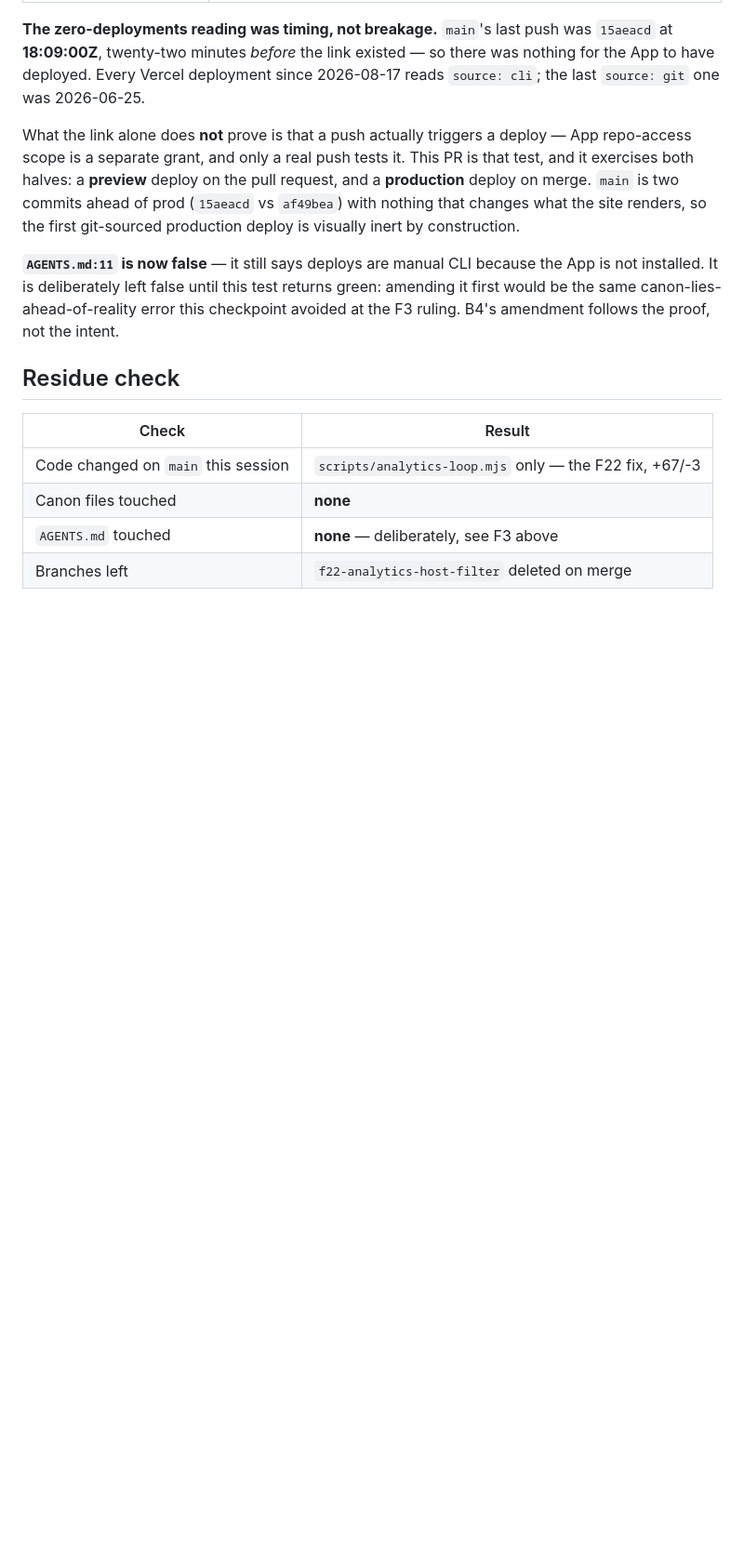
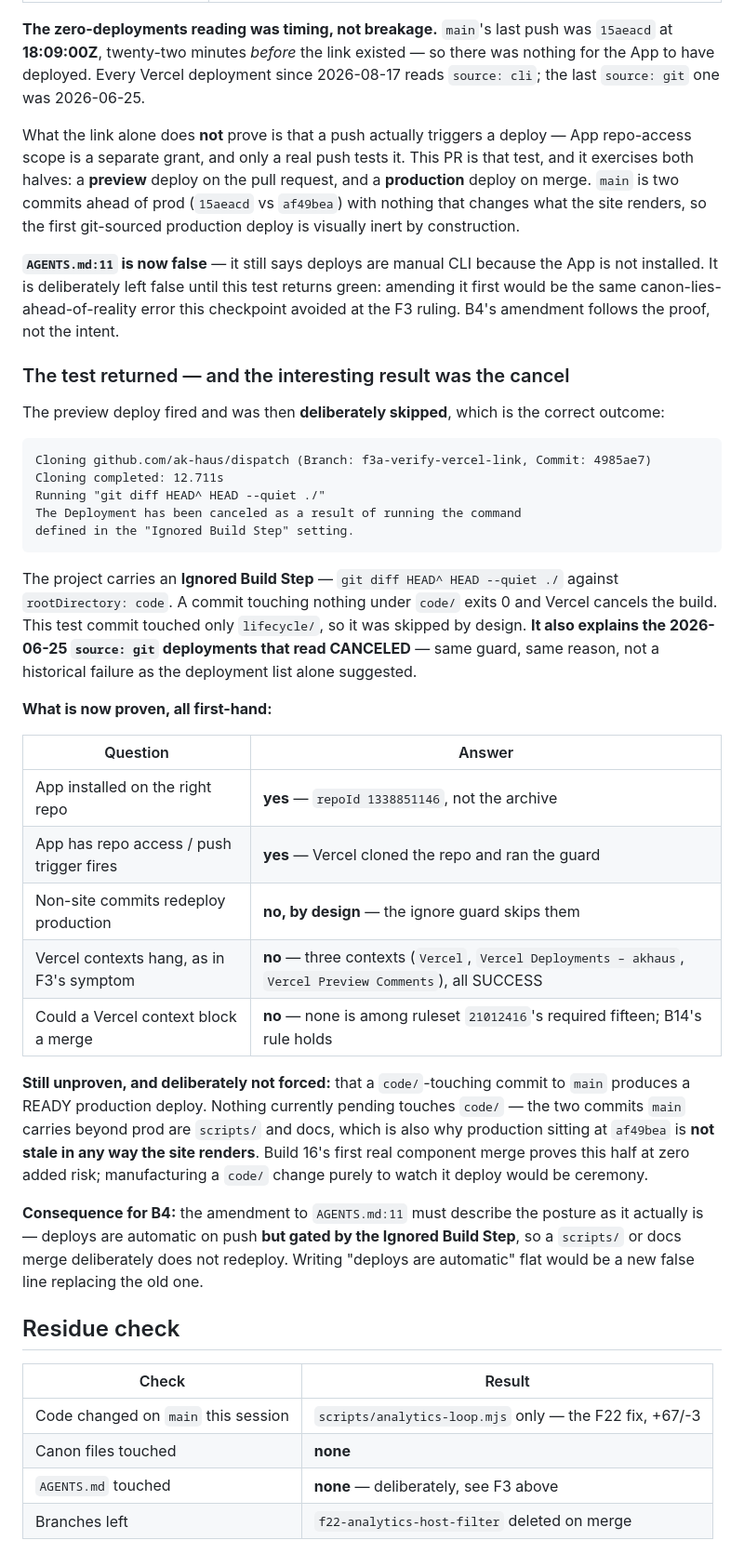
Before and after one commit to ak-haus/dispatch, a Markdown page: lifecycle/checkpoints/2026-08-20-ledger.md, the part around the change. Shown at 93% size. GitHub-like rendering; blank space fills up the shorter version.

Commit message:
checkpoint(records): the F3-a test returned — trigger fires, ignore guard skips
The preview deploy fired and was deliberately skipped by the project's
Ignored Build Step (git diff HEAD^ HEAD --quiet ./ against rootDirectory
code). The test commit touched only lifecycle/, so the guard exited 0.
This also explains the 2026-06-25 CANCELED git deployments — same guard,
not a historical failure as the deployment list alone suggested.

Proven: App on the right repo, repo access granted, push trigger fires,
and the three Vercel contexts all resolve SUCCESS rather than hanging as
in F3's original symptom — none of them required, so none can block a
merge.

Left unproven deliberately: a code/-touching commit producing a READY
production deploy. Nothing pending touches code/, and manufacturing a
change to watch it deploy would be ceremony. Build 16's first component
merge proves it free.

Notes the consequence for B4: the AGENTS.md amendment must say deploys
are automatic BUT gated by the ignore step, or it replaces one false
line with another.

````diff
--- a/lifecycle/checkpoints/2026-08-20-ledger.md
+++ b/lifecycle/checkpoints/2026-08-20-ledger.md
@@ -176,6 +176,45 @@ It is deliberately left false until this test returns green: amending it first w
 canon-lies-ahead-of-reality error this checkpoint avoided at the F3 ruling. B4's amendment follows the
 proof, not the intent.
 
+### The test returned — and the interesting result was the cancel
+
+The preview deploy fired and was then **deliberately skipped**, which is the correct outcome:
+
+```
+Cloning github.com/ak-haus/dispatch (Branch: f3a-verify-vercel-link, Commit: 4985ae7)
+Cloning completed: 12.711s
+Running "git diff HEAD^ HEAD --quiet ./"
+The Deployment has been canceled as a result of running the command
+defined in the "Ignored Build Step" setting.
+```
+
+The project carries an **Ignored Build Step** — `git diff HEAD^ HEAD --quiet ./` against
+`rootDirectory: code`. A commit touching nothing under `code/` exits 0 and Vercel cancels the build.
+This test commit touched only `lifecycle/`, so it was skipped by design. **It also explains the
+2026-06-25 `source: git` deployments that read CANCELED** — same guard, same reason, not a historical
+failure as the deployment list alone suggested.
+
+**What is now proven, all first-hand:**
+
+| Question | Answer |
+|---|---|
+| App installed on the right repo | **yes** — `repoId 1338851146`, not the archive |
+| App has repo access / push trigger fires | **yes** — Vercel cloned the repo and ran the guard |
+| Non-site commits redeploy production | **no, by design** — the ignore guard skips them |
+| Vercel contexts hang, as in F3's symptom | **no** — three contexts (`Vercel`, `Vercel Deployments – akhaus`, `Vercel Preview Comments`), all SUCCESS |
+| Could a Vercel context block a merge | **no** — none is among ruleset `21012416`'s required fifteen; B14's rule holds |
+
+**Still unproven, and deliberately not forced:** that a `code/`-touching commit to `main` produces a
+READY production deploy. Nothing currently pending touches `code/` — the two commits `main` carries
+beyond prod are `scripts/` and docs, which is also why production sitting at `af49bea` is **not stale in
+any way the site renders**. Build 16's first real component merge proves this half at zero added risk;
+manufacturing a `code/` change purely to watch it deploy would be ceremony.
+
+**Consequence for B4:** the amendment to `AGENTS.md:11` must describe the posture as it actually is —
+deploys are automatic on push **but gated by the Ignored Build Step**, so a `scripts/` or docs merge
+deliberately does not redeploy. Writing "deploys are automatic" flat would be a new false line replacing
+the old one.
+
 ## Residue check
 
 | Check | Result |
````
